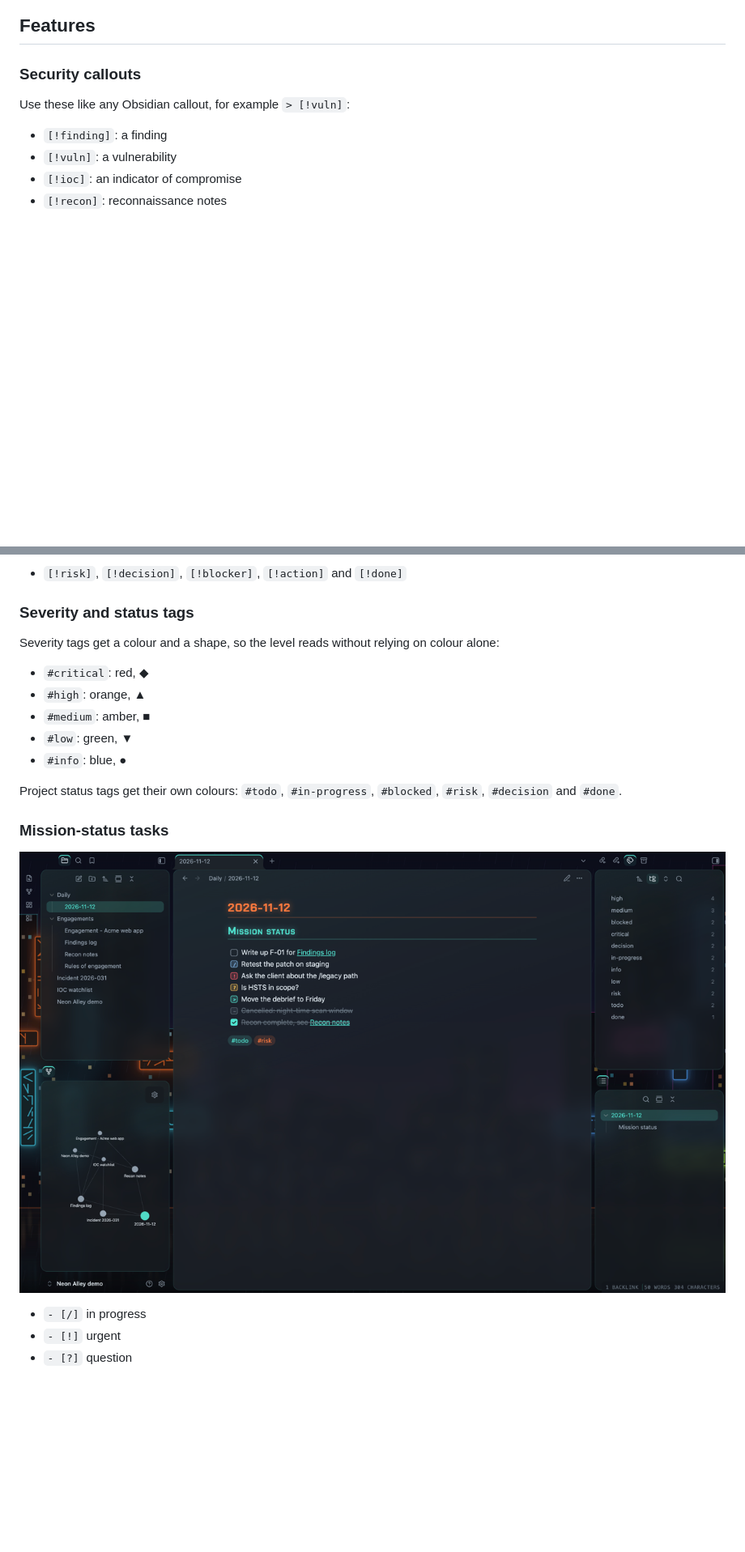
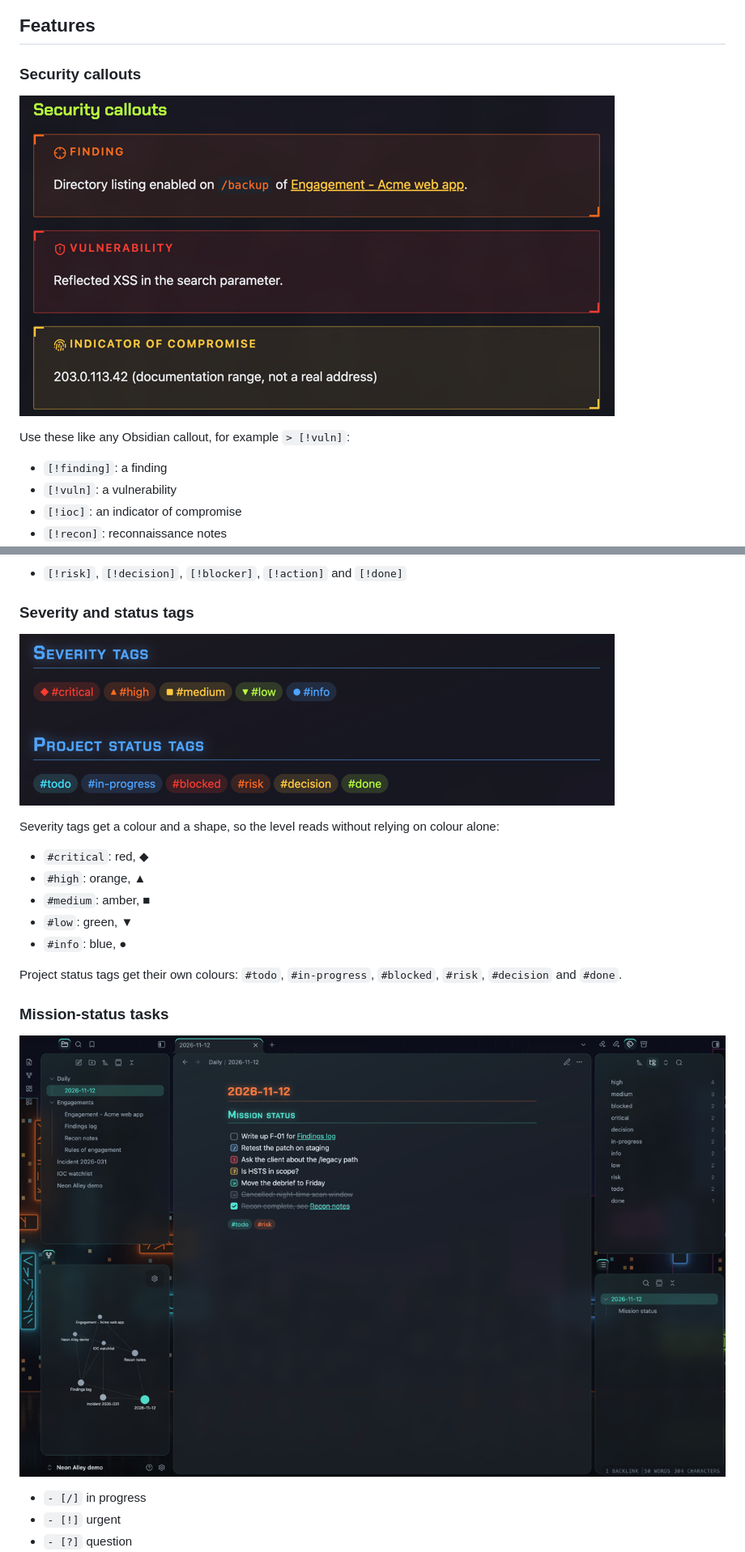
Before and after one commit to james-s-pearson/neon-alley, a Markdown page: README.md, 2 parts joined by grey strips. Shown at 81% size. Rendered like a GitHub page; pictures changed too: images/04-security-callouts.png (added), images/05-severity-and-status-tags.png (added); blank space fills up the shorter version.

Commit message:
README: close-ups of callouts and tags

```diff
--- a/README.md
+++ b/README.md
@@ -59,6 +59,8 @@ notes; adjust the opacity and blur in the theme's options.
 
 ### Security callouts
 
+![Security callouts](images/04-security-callouts.png)
+
 Use these like any Obsidian callout, for example `> [!vuln]`:
 
 - `[!finding]`: a finding
@@ -75,6 +77,8 @@ Use these like any Obsidian callout, for example `> [!vuln]`:
 
 ### Severity and status tags
 
+![Severity and status tags](images/05-severity-and-status-tags.png)
+
 Severity tags get a colour and a shape, so the level reads without
 relying on colour alone:
 
@@ -89,7 +93,7 @@ Project status tags get their own colours: `#todo`, `#in-progress`,
 
 ### Mission-status tasks
 
-![Mission-status tasks in Cold Forge](images/04-dark-cold-forge-tasks.png)
+![Mission-status tasks in Cold Forge](images/06-dark-cold-forge-tasks.png)
 
 - `- [/]` in progress
 - `- [!]` urgent
```
Also changed, not shown: images/06-dark-cold-forge-tasks.png (renamed from images/04-dark-cold-forge-tasks.png).
